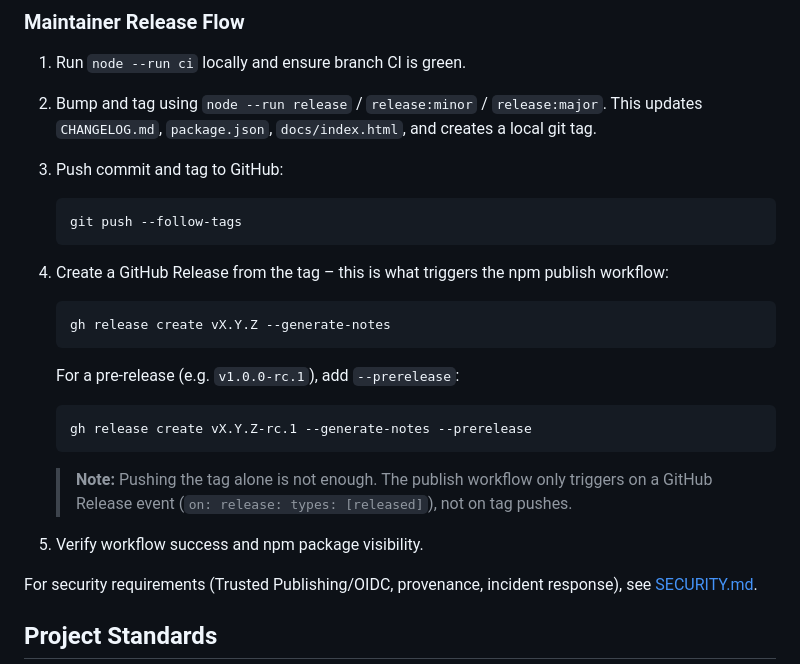
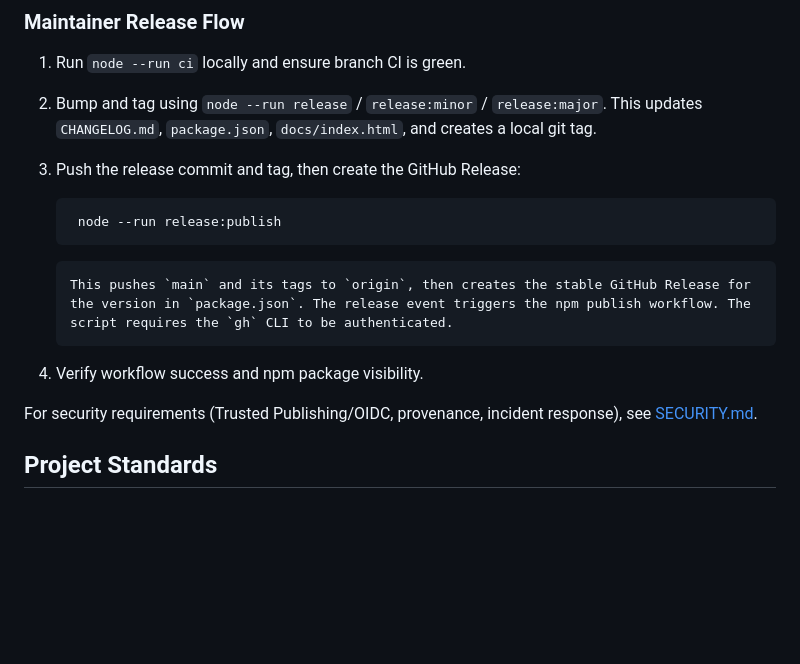
Before and after one commit to KristjanESPERANTO/temporal-kit, a Markdown page: CONTRIBUTING.md, the part around the change. Rendered like a GitHub page; blank space fills up the shorter version.

Commit message:
docs: use release:publish in maintainer flow

````diff
--- a/CONTRIBUTING.md
+++ b/CONTRIBUTING.md
@@ -77,25 +77,15 @@ This process automatically:
 1. Run `node --run ci` locally and ensure branch CI is green.
 2. Bump and tag using `node --run release` / `release:minor` / `release:major`.
    This updates `CHANGELOG.md`, `package.json`, `docs/index.html`, and creates a local git tag.
-3. Push commit and tag to GitHub:
+3.  Push the release commit and tag, then create the GitHub Release:
 
-   ```bash
-   git push --follow-tags
-   ```
-4. Create a GitHub Release from the tag – this is what triggers the npm publish workflow:
+    ```bash
+     node --run release:publish
+    ```
 
-   ```bash
-   gh release create vX.Y.Z --generate-notes
-   ```
+        This pushes `main` and its tags to `origin`, then creates the stable GitHub Release for the version in `package.json`. The release event triggers the npm publish workflow. The script requires the `gh` CLI to be authenticated.
 
-   For a pre-release (e.g. `v1.0.0-rc.1`), add `--prerelease`:
-
-   ```bash
-   gh release create vX.Y.Z-rc.1 --generate-notes --prerelease
-   ```
-
-   > **Note:** Pushing the tag alone is not enough. The publish workflow only triggers on a GitHub Release event (`on: release: types: [released]`), not on tag pushes.
-5. Verify workflow success and npm package visibility.
+4. Verify workflow success and npm package visibility.
 
 For security requirements (Trusted Publishing/OIDC, provenance, incident response), see [SECURITY.md](./SECURITY.md).
 
````
